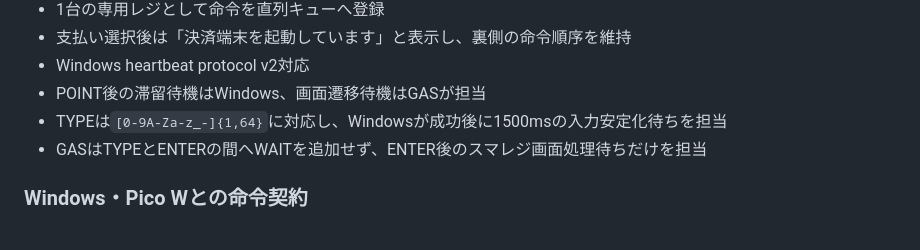
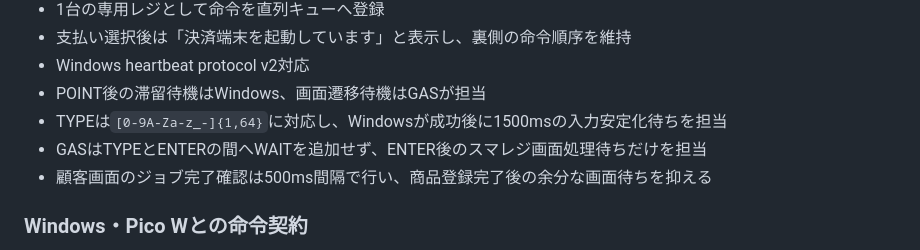
Before and after one commit to WCE-06/smaregi-self-register, a Markdown page: README.md, the part around the change. Drawn GitHub-style.

Commit message:
Poll register job completion every 500ms

```diff
--- a/README.md
+++ b/README.md
@@ -36,6 +36,7 @@ GAS Web UI
 - POINT後の滞留待機はWindows、画面遷移待機はGASが担当
 - TYPEは`[0-9A-Za-z_-]{1,64}`に対応し、Windowsが成功後に1500msの入力安定化待ちを担当
 - GASはTYPEとENTERの間へWAITを追加せず、ENTER後のスマレジ画面処理待ちだけを担当
+- 顧客画面のジョブ完了確認は500ms間隔で行い、商品登録完了後の余分な画面待ちを抑える
 
 ### Windows・Pico Wとの命令契約
 
```
